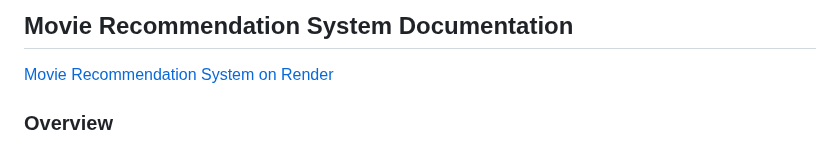
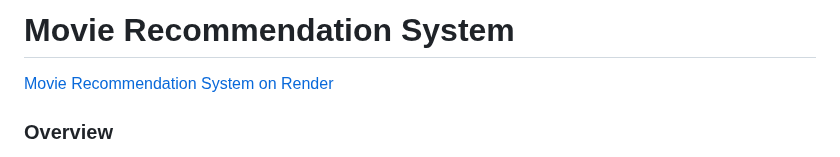
Before and after one commit to mustafaansarii/Movie-Recommendation-System., a Markdown page: README.md, the part around the change. GitHub-like rendering.

```diff
--- a/README.md
+++ b/README.md
@@ -1,4 +1,4 @@
-## Movie Recommendation System Documentation
+# Movie Recommendation System
  [Movie Recommendation System on Render](https://movie-recommendation-system-9heq.onrender.com/)
 ### Overview
 The Movie Recommendation System is a web application built on top of a machine learning model provided by Model Bit. It utilizes a REST API to interact with the model, allowing users to input a movie name and receive personalized movie recommendations based on the provided input. The system is deployed on multiple platforms, including Render and Hugging Face.
```
